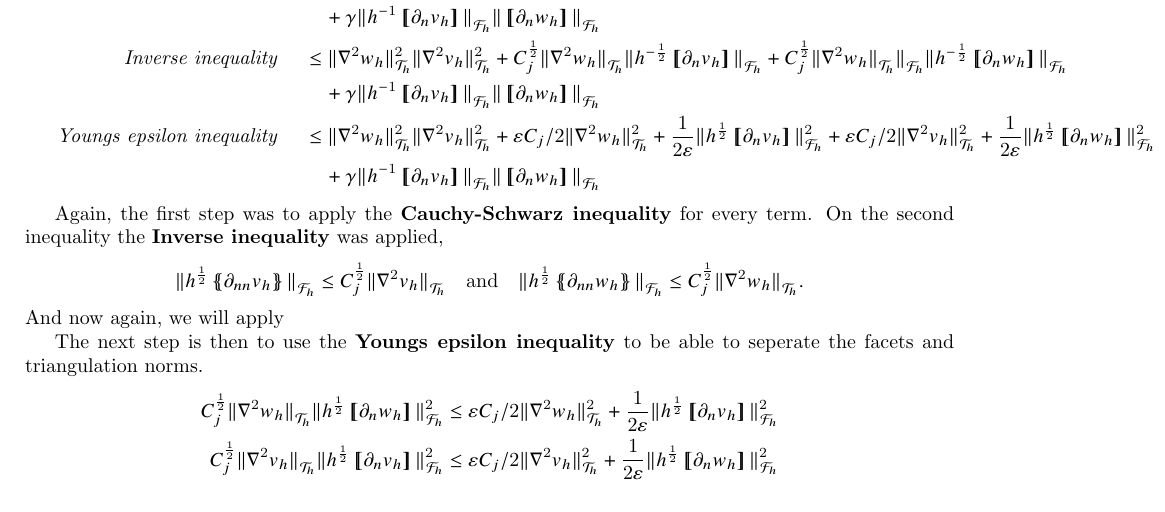
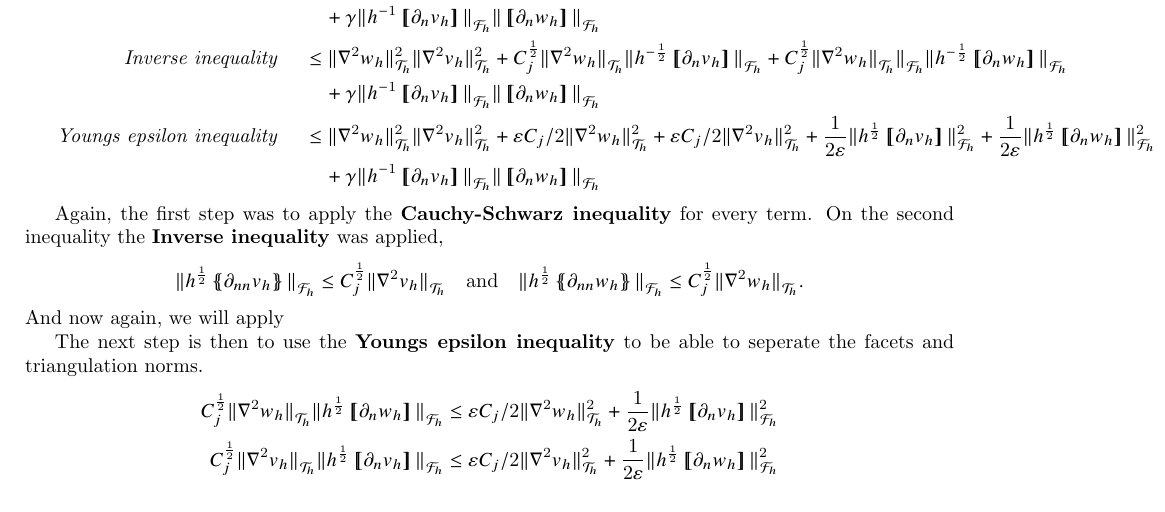
Before and after one commit to isakhammer/master_thesis, a LaTeX document (latex/main.tex, which reads latex/biharmonic-equation.tex): part of page 8 of 11, cut so that both start at the same text. Compiled offline with pdfLaTeX.

Commit message:
Added progress

```diff
--- a/latex/biharmonic-equation.tex
+++ b/latex/biharmonic-equation.tex
@@ -362,9 +359,9 @@ And now again, we will apply
 
 The next step is then to use the \textbf{Youngs epsilon inequality} to be able to seperate the facets and triangulation norms. \[
     \begin{split}
-   C^{\frac{1}{2}}_{j} \|  \nabla ^2 w_{h}    \|_{ \mathcal{T} _{h}  }^{  } \| h^{\frac{1}{2}} \jump{ \partial _{n} w_{h} }   \|_{ \mathcal{F} _{h} }^{2  }  & \le \varepsilon C_{j}/2 \| \nabla ^2 w_{h} \|_{ \mathcal{T} _{h} }^{2  } +
+   C^{\frac{1}{2}}_{j} \|  \nabla ^2 w_{h}    \|_{ \mathcal{T} _{h}  }^{  } \| h^{\frac{1}{2}} \jump{ \partial _{n} w_{h} }   \|_{ \mathcal{F} _{h} }^{  }  & \le \varepsilon C_{j}/2 \| \nabla ^2 w_{h} \|_{ \mathcal{T} _{h} }^{2  } +
    \frac{1}{2\varepsilon } \| h^{\frac{1}{2}} \jump{ \partial _{n} v_{h} }   \|_{ \mathcal{F} _{h} }^{2  } \\
-   C^{\frac{1}{2}}_{j} \|  \nabla ^2 v_{h}    \|_{ \mathcal{T} _{h}  }^{  } \| h^{\frac{1}{2}} \jump{ \partial _{n} v_{h} }   \|_{ \mathcal{F} _{h} }^{2  } &  \le \varepsilon C_{j}/2 \| \nabla ^2 v_{h} \|_{ \mathcal{T} _{h} }^{2  } +
+   C^{\frac{1}{2}}_{j} \|  \nabla ^2 v_{h}    \|_{ \mathcal{T} _{h}  }^{  } \| h^{\frac{1}{2}} \jump{ \partial _{n} v_{h} }   \|_{ \mathcal{F} _{h} }^{  } &  \le \varepsilon C_{j}/2 \| \nabla ^2 v_{h} \|_{ \mathcal{T} _{h} }^{2  } +
  \frac{1}{2\varepsilon } \| h^{\frac{1}{2}} \jump{ \partial _{n} w_{h} }   \|_{ \mathcal{F} _{h} }^{2  }
 \end{split}
 \]
```
Also changed, not shown: latex/biharmonic-equation.tex (7 more changed lines).
